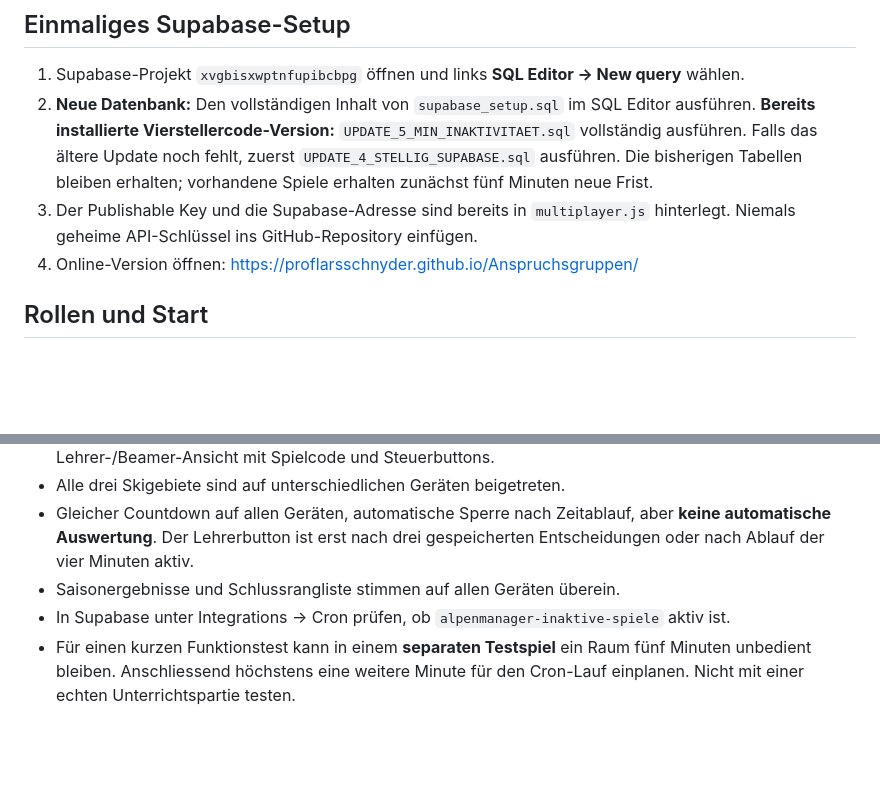
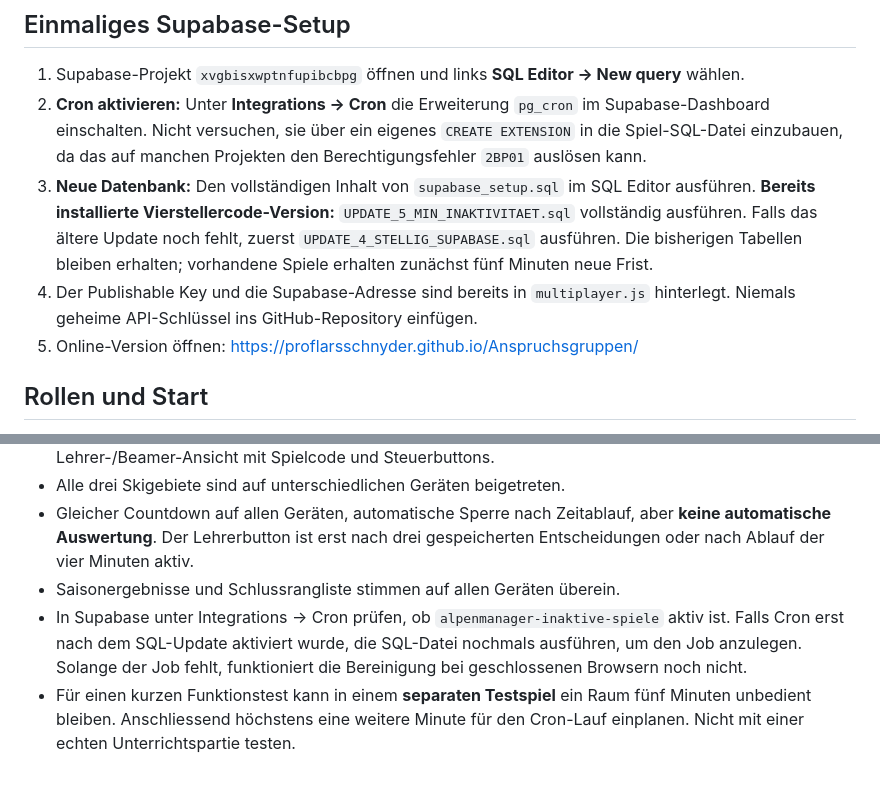
Before and after one commit to ProfLarsSchnyder/Anspruchsgruppen, a Markdown page: UNTERRICHT_SETUP.md, 2 parts joined by grey strips. GitHub-like rendering; blank space fills up the shorter version.

Commit message:
Anleitung für sichere Cron-Aktivierung ergänzen

```diff
--- a/UNTERRICHT_SETUP.md
+++ b/UNTERRICHT_SETUP.md
@@ -2,9 +2,10 @@
 
 ## Einmaliges Supabase-Setup
 1. Supabase-Projekt `xvgbisxwptnfupibcbpg` öffnen und links **SQL Editor → New query** wählen.
-2. **Neue Datenbank:** Den vollständigen Inhalt von `supabase_setup.sql` im SQL Editor ausführen. **Bereits installierte Vierstellercode-Version:** `UPDATE_5_MIN_INAKTIVITAET.sql` vollständig ausführen. Falls das ältere Update noch fehlt, zuerst `UPDATE_4_STELLIG_SUPABASE.sql` ausführen. Die bisherigen Tabellen bleiben erhalten; vorhandene Spiele erhalten zunächst fünf Minuten neue Frist.
-3. Der Publishable Key und die Supabase-Adresse sind bereits in `multiplayer.js` hinterlegt. Niemals geheime API-Schlüssel ins GitHub-Repository einfügen.
-4. Online-Version öffnen: https://proflarsschnyder.github.io/Anspruchsgruppen/
+2. **Cron aktivieren:** Unter **Integrations → Cron** die Erweiterung `pg_cron` im Supabase-Dashboard einschalten. Nicht versuchen, sie über ein eigenes `CREATE EXTENSION` in die Spiel-SQL-Datei einzubauen, da das auf manchen Projekten den Berechtigungsfehler `2BP01` auslösen kann.
+3. **Neue Datenbank:** Den vollständigen Inhalt von `supabase_setup.sql` im SQL Editor ausführen. **Bereits installierte Vierstellercode-Version:** `UPDATE_5_MIN_INAKTIVITAET.sql` vollständig ausführen. Falls das ältere Update noch fehlt, zuerst `UPDATE_4_STELLIG_SUPABASE.sql` ausführen. Die bisherigen Tabellen bleiben erhalten; vorhandene Spiele erhalten zunächst fünf Minuten neue Frist.
+4. Der Publishable Key und die Supabase-Adresse sind bereits in `multiplayer.js` hinterlegt. Niemals geheime API-Schlüssel ins GitHub-Repository einfügen.
+5. Online-Version öffnen: https://proflarsschnyder.github.io/Anspruchsgruppen/
 
 ## Rollen und Start
 - **Lehrpersonen-Dashboard:** Auf der öffentlichen Startseite «Lehrpersonen-Dashboard» wählen und das Lehrpersonen-Passwort **1234** eingeben. Erst nach dieser Anmeldung erscheint **Neue Spielrunde**.
@@ -42,5 +43,5 @@
 - Alle drei Skigebiete sind auf unterschiedlichen Geräten beigetreten.
 - Gleicher Countdown auf allen Geräten, automatische Sperre nach Zeitablauf, aber **keine automatische Auswertung**. Der Lehrerbutton ist erst nach drei gespeicherten Entscheidungen oder nach Ablauf der vier Minuten aktiv.
 - Saisonergebnisse und Schlussrangliste stimmen auf allen Geräten überein.
-- In Supabase unter Integrations → Cron prüfen, ob `alpenmanager-inaktive-spiele` aktiv ist.
+- In Supabase unter Integrations → Cron prüfen, ob `alpenmanager-inaktive-spiele` aktiv ist. Falls Cron erst nach dem SQL-Update aktiviert wurde, die SQL-Datei nochmals ausführen, um den Job anzulegen. Solange der Job fehlt, funktioniert die Bereinigung bei geschlossenen Browsern noch nicht.
 - Für einen kurzen Funktionstest kann in einem **separaten Testspiel** ein Raum fünf Minuten unbedient bleiben. Anschliessend höchstens eine weitere Minute für den Cron-Lauf einplanen. Nicht mit einer echten Unterrichtspartie testen.
```
